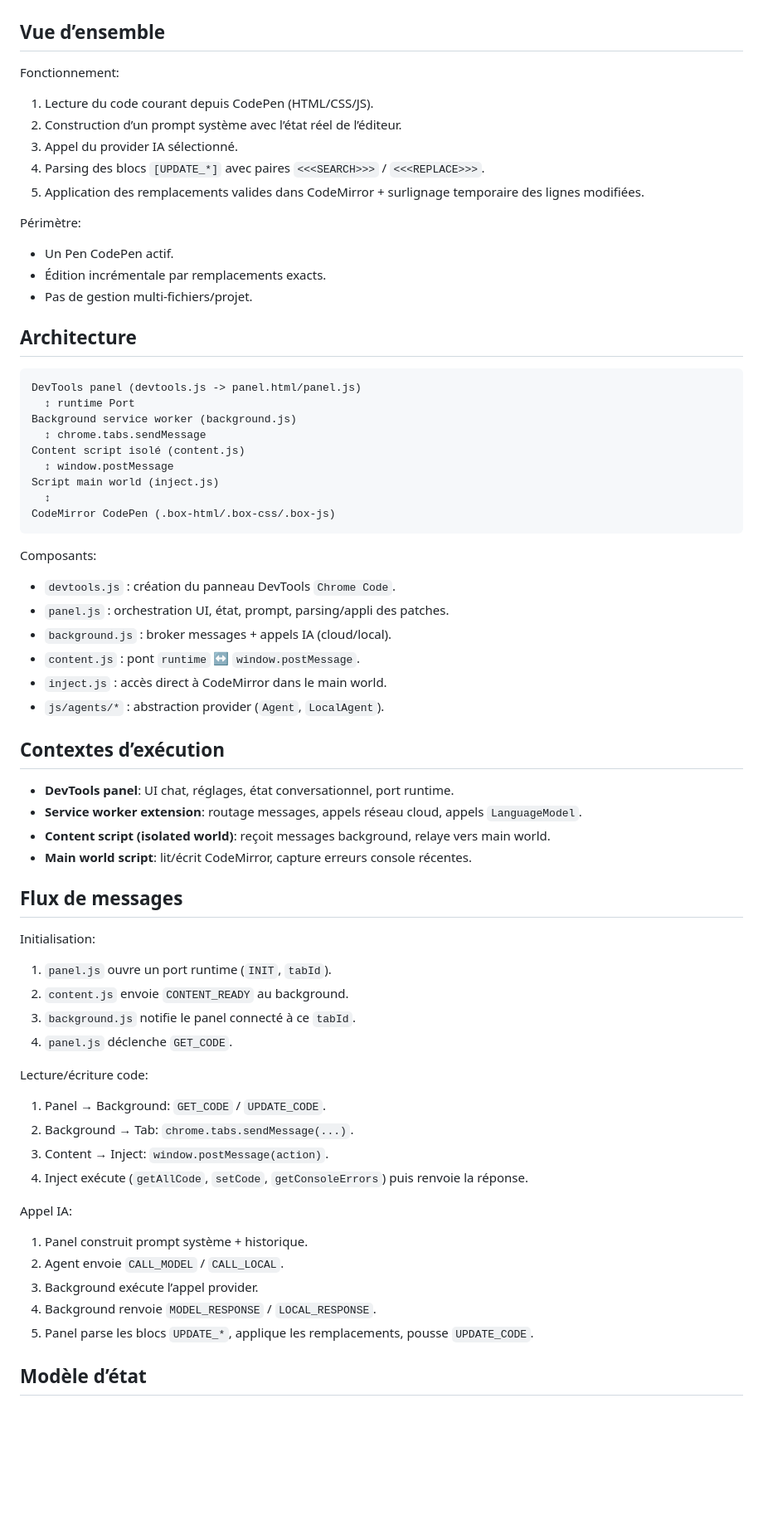
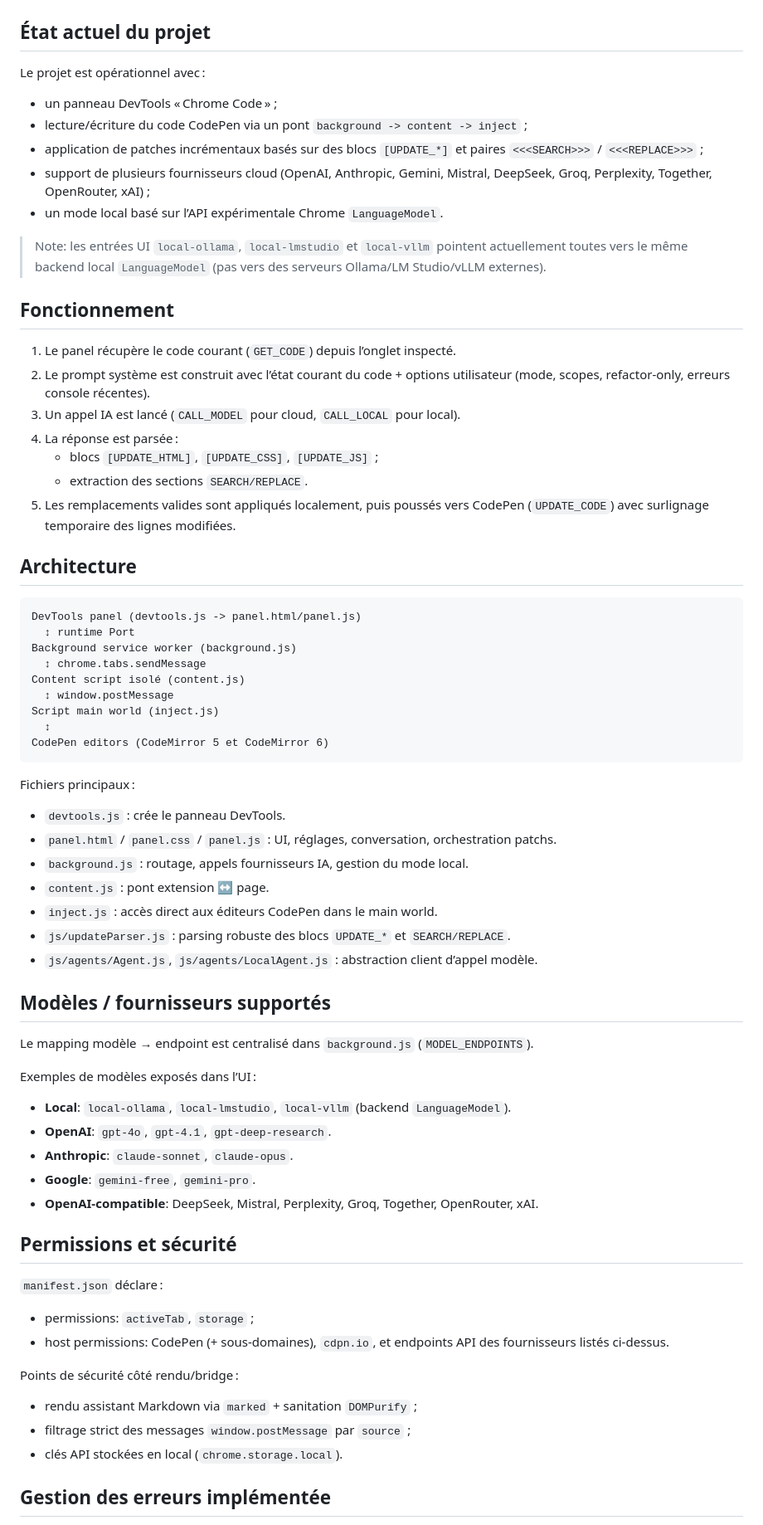
Before and after one commit to Giscolab/gemini-codepen, a Markdown page: README.md, the part around one of its changes. Shown at 83% size. Drawn GitHub-style; blank space fills up the shorter version.

Commit message:
docs: mettre à jour le README selon l’état actuel

````diff
--- a/README.md
+++ b/README.md
@@ -5,21 +4,27 @@ Ajoute un panneau DevTools pour l’édition assistée par IA des éditeurs Code
 
 ![Chrome Code Screenshot](screenshot.jpg)
 
-## Vue d’ensemble
+## État actuel du projet
 
-Fonctionnement:
+Le projet est opérationnel avec :
 
-1. Lecture du code courant depuis CodePen (HTML/CSS/JS).
-2. Construction d’un prompt système avec l’état réel de l’éditeur.
-3. Appel du provider IA sélectionné.
-4. Parsing des blocs `[UPDATE_*]` avec paires `<<<SEARCH>>>` / `<<<REPLACE>>>`.
-5. Application des remplacements valides dans CodeMirror + surlignage temporaire des lignes modifiées.
+- un panneau DevTools « Chrome Code » ;
+- lecture/écriture du code CodePen via un pont `background -> content -> inject` ;
+- application de patches incrémentaux basés sur des blocs `[UPDATE_*]` et paires `<<<SEARCH>>>` / `<<<REPLACE>>>` ;
+- support de plusieurs fournisseurs cloud (OpenAI, Anthropic, Gemini, Mistral, DeepSeek, Groq, Perplexity, Together, OpenRouter, xAI) ;
+- un mode local basé sur l’API expérimentale Chrome `LanguageModel`.
 
-Périmètre:
+> Note: les entrées UI `local-ollama`, `local-lmstudio` et `local-vllm` pointent actuellement toutes vers le même backend local `LanguageModel` (pas vers des serveurs Ollama/LM Studio/vLLM externes).
 
-- Un Pen CodePen actif.
-- Édition incrémentale par remplacements exacts.
-- Pas de gestion multi-fichiers/projet.
+## Fonctionnement
+
+1. Le panel récupère le code courant (`GET_CODE`) depuis l’onglet inspecté.
+2. Le prompt système est construit avec l’état courant du code + options utilisateur (mode, scopes, refactor-only, erreurs console récentes).
+3. Un appel IA est lancé (`CALL_MODEL` pour cloud, `CALL_LOCAL` pour local).
+4. La réponse est parsée :
+   - blocs `[UPDATE_HTML]`, `[UPDATE_CSS]`, `[UPDATE_JS]` ;
+   - extraction des sections `SEARCH/REPLACE`.
+5. Les remplacements valides sont appliqués localement, puis poussés vers CodePen (`UPDATE_CODE`) avec surlignage temporaire des lignes modifiées.
 
 ## Architecture
 
@@ -32,48 +37,43 @@ Content script isolé (content.js)
   ↕ window.postMessage
 Script main world (inject.js)
   ↕
-CodeMirror CodePen (.box-html/.box-css/.box-js)
+CodePen editors (CodeMirror 5 et CodeMirror 6)
 ```
 
-Composants:
+Fichiers principaux :
 
-- `devtools.js` : création du panneau DevTools `Chrome Code`.
-- `panel.js` : orchestration UI, état, prompt, parsing/appli des patches.
-- `background.js` : broker messages + appels IA (cloud/local).
-- `content.js` : pont `runtime` ↔ `window.postMessage`.
-- `inject.js` : accès direct à CodeMirror dans le main world.
-- `js/agents/*` : abstraction provider (`Agent`, `LocalAgent`).
+- `devtools.js` : crée le panneau DevTools.
+- `panel.html` / `panel.css` / `panel.js` : UI, réglages, conversation, orchestration patchs.
+- `background.js` : routage, appels fournisseurs IA, gestion du mode local.
+- `content.js` : pont extension ↔ page.
+- `inject.js` : accès direct aux éditeurs CodePen dans le main world.
+- `js/updateParser.js` : parsing robuste des blocs `UPDATE_*` et `SEARCH/REPLACE`.
+- `js/agents/Agent.js`, `js/agents/LocalAgent.js` : abstraction client d’appel modèle.
 
-## Contextes d’exécution
+## Modèles / fournisseurs supportés
 
-- **DevTools panel**: UI chat, réglages, état conversationnel, port runtime.
-- **Service worker extension**: routage messages, appels réseau cloud, appels `LanguageModel`.
-- **Content script (isolated world)**: reçoit messages background, relaye vers main world.
-- **Main world script**: lit/écrit CodeMirror, capture erreurs console récentes.
+Le mapping modèle → endpoint est centralisé dans `background.js` (`MODEL_ENDPOINTS`).
 
-## Flux de messages
+Exemples de modèles exposés dans l’UI :
 
-Initialisation:
+- **Local**: `local-ollama`, `local-lmstudio`, `local-vllm` (backend `LanguageModel`).
+- **OpenAI**: `gpt-4o`, `gpt-4.1`, `gpt-deep-research`.
+- **Anthropic**: `claude-sonnet`, `claude-opus`.
+- **Google**: `gemini-free`, `gemini-pro`.
+- **OpenAI-compatible**: DeepSeek, Mistral, Perplexity, Groq, Together, OpenRouter, xAI.
 
-1. `panel.js` ouvre un port runtime (`INIT`, `tabId`).
-2. `content.js` envoie `CONTENT_READY` au background.
-3. `background.js` notifie le panel connecté à ce `tabId`.
-4. `panel.js` déclenche `GET_CODE`.
+## Permissions et sécurité
 
-Lecture/écriture code:
+`manifest.json` déclare :
 
-1. Panel → Background: `GET_CODE` / `UPDATE_CODE`.
-2. Background → Tab: `chrome.tabs.sendMessage(...)`.
-3. Content → Inject: `window.postMessage(action)`.
-4. Inject exécute (`getAllCode`, `setCode`, `getConsoleErrors`) puis renvoie la réponse.
+- permissions: `activeTab`, `storage` ;
+- host permissions: CodePen (+ sous-domaines), `cdpn.io`, et endpoints API des fournisseurs listés ci-dessus.
 
-Appel IA:
+Points de sécurité côté rendu/bridge :
 
-1. Panel construit prompt système + historique.
-2. Agent envoie `CALL_MODEL` / `CALL_LOCAL`.
-3. Background exécute l’appel provider.
-4. Background renvoie `MODEL_RESPONSE` / `LOCAL_RESPONSE`.
-5. Panel parse les blocs `UPDATE_*`, applique les remplacements, pousse `UPDATE_CODE`.
+- rendu assistant Markdown via `marked` + sanitation `DOMPurify` ;
+- filtrage strict des messages `window.postMessage` par `source` ;
+- clés API stockées en local (`chrome.storage.local`).
 
-## Modèle d’état
+## Gestion des erreurs implémentée
 
````
Also changed, not shown: other parts of README.md (+22 -107 lines).
